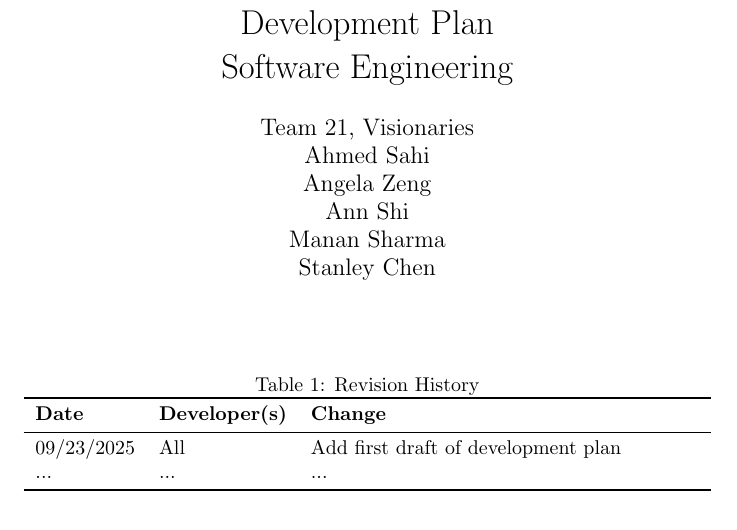
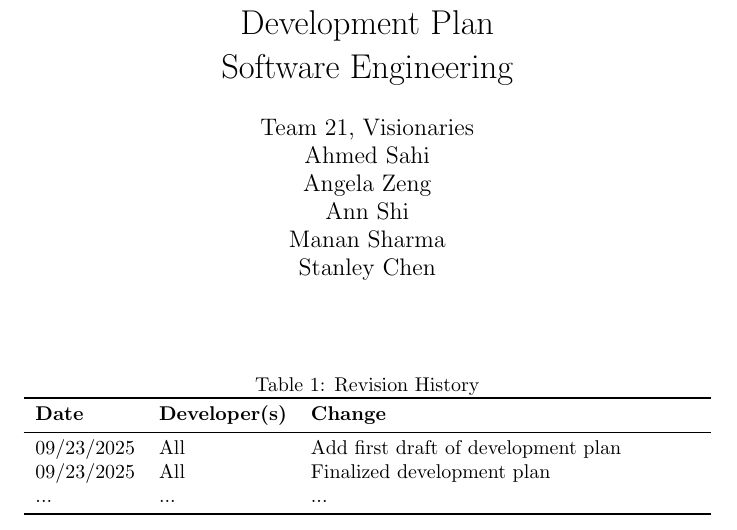
Before and after one commit to mansha71/CapstoneProject, a LaTeX document (docs/DevelopmentPlan/DevelopmentPlan.tex): part of page 1 of 10, cut so that both start at the same text. Compiled offline with pdfLaTeX.

Commit message:
Update DevelopmentPlan.tex

```diff
--- a/docs/DevelopmentPlan/DevelopmentPlan.tex
+++ b/docs/DevelopmentPlan/DevelopmentPlan.tex
@@ -23,6 +23,7 @@
 \textbf{Date} & \textbf{Developer(s)} & \textbf{Change}\\
 \midrule
 09/23/2025 & All & Add first draft of development plan\\
+09/23/2025 & All & Finalized development plan\\
 ... & ... & ...\\
 \bottomrule
 \end{tabularx}
```
